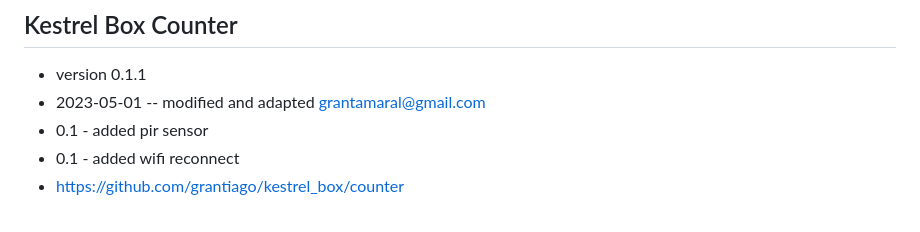
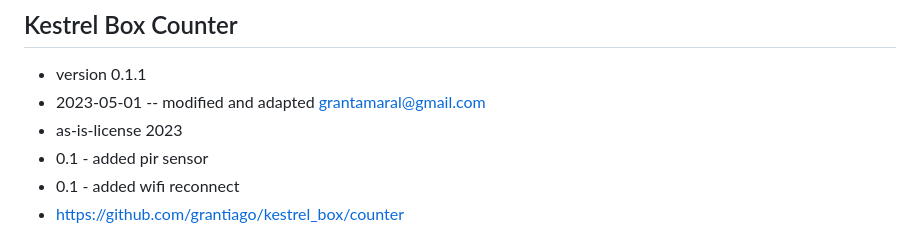
Before and after one commit to grantiago/birdbox, a Markdown page: counter/readme.md, the part around the change. GitHub-like rendering.

```diff
--- a/counter/readme.md
+++ b/counter/readme.md
@@ -2,6 +2,7 @@
 
 * version 0.1.1
 * 2023-05-01 -- modified and adapted grantamaral@gmail.com
+* as-is-license 2023
 * 0.1 - added pir sensor
 * 0.1 - added wifi reconnect
 * https://github.com/grantiago/kestrel_box/counter
```
